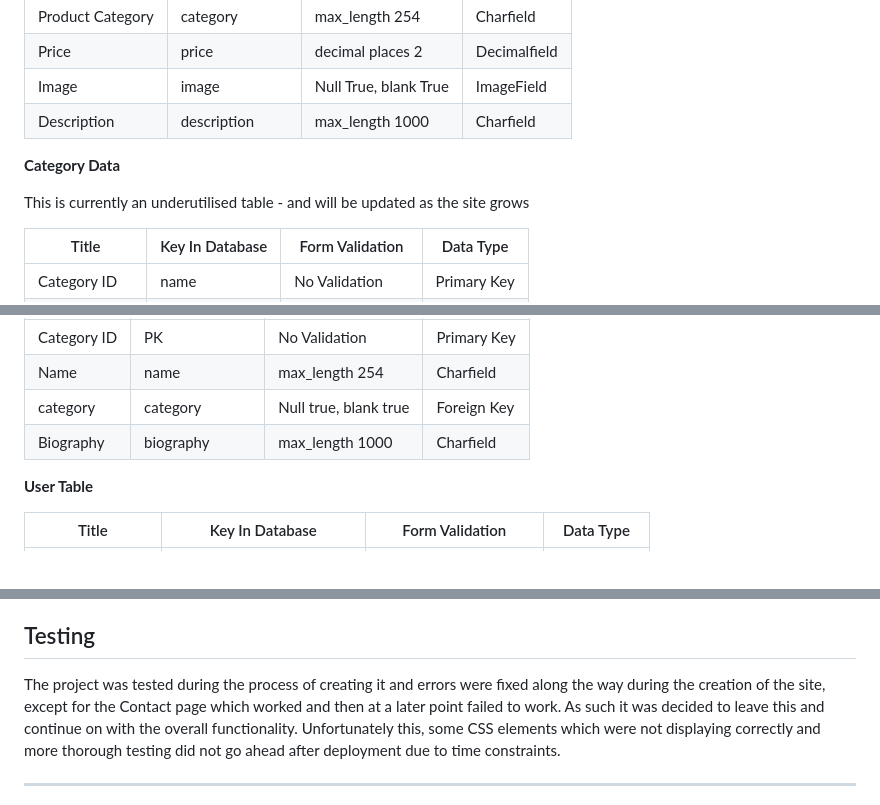
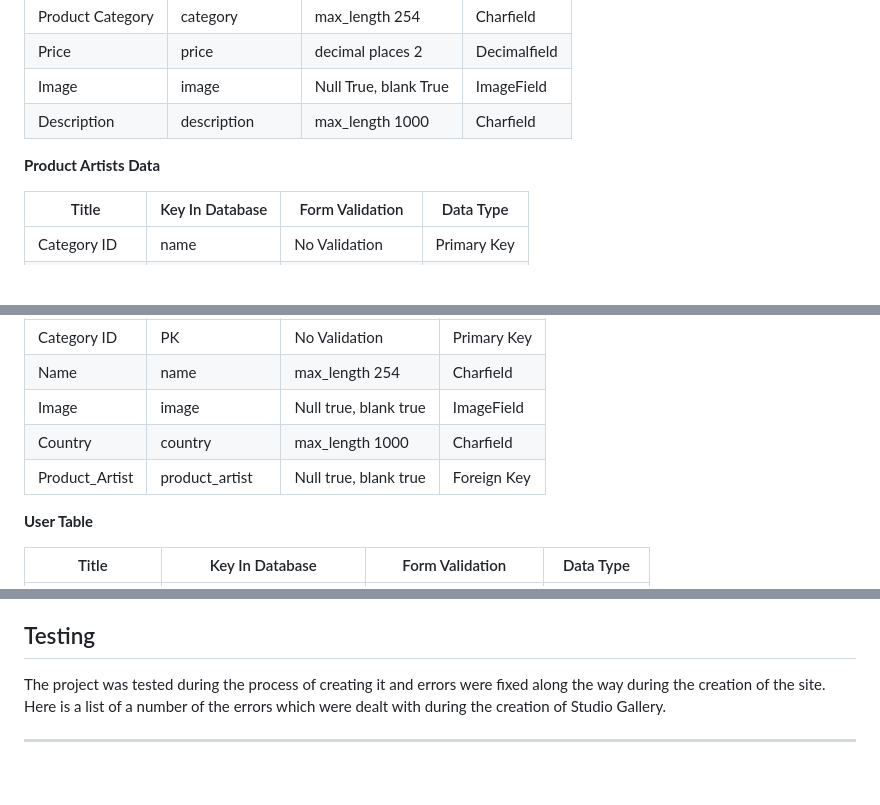
Before and after one commit to RhiH/studio_gallery, a Markdown page: README.md, 3 parts joined by grey strips. Drawn GitHub-style; blank space fills up the shorter version.

Commit message:
Update README.md
Updated information architecture with current models

```diff
--- a/README.md
+++ b/README.md
@@ -249,9 +249,7 @@ User stories: [15](#site-user-goals) and [16](#site-user-goals)
 | Image            | image           | Null True, blank True| ImageField  |
 | Description      | description     | max_length 1000      | Charfield   |
 
-**Category Data**
-
-This is currently an underutilised table - and will be updated as the site grows
+**Product Artists Data**
 
 | Title            | Key In Database | Form Validation      | Data Type   |
 |------------------|-----------------|----------------------|-------------|
@@ -266,9 +264,9 @@ This is currently an underutilised table - and will be updated as the site grows
 |------------------|-----------------|----------------------|-------------|
 | Category ID      | PK              | No Validation        | Primary Key |
 | Name             | name            | max_length 254       | Charfield   |
-| category         | category        | Null true, blank true| Foreign Key |
-| Biography        | biography       | max_length 1000      | Charfield   |
-
+| Image            | image           | Null true, blank true| ImageField  |
+| Country          | country         | max_length 1000      | Charfield   |
+| Product_Artist   | product_artist  | Null true, blank true| Foreign Key |
 
 **User Table**
 
@@ -341,7 +337,7 @@ Validation:
 
 ## Testing
 
-The project was tested during the process of creating it and errors were fixed along the way during the creation of the site, except for the Contact page which worked and then at a later point failed to work. As such it was decided to leave this and continue on with the overall functionality. Unfortunately this, some CSS elements which were not displaying correctly and more thorough testing did not go ahead after deployment due to time constraints.
+The project was tested during the process of creating it and errors were fixed along the way during the creation of the site. Here is a list of a number of the errors which were dealt with during the creation of Studio Gallery.
 
 ---
 * issue: url not linking correctly to contacts page
```
Also changed, not shown: other parts of README.md (+1 -4 lines).
